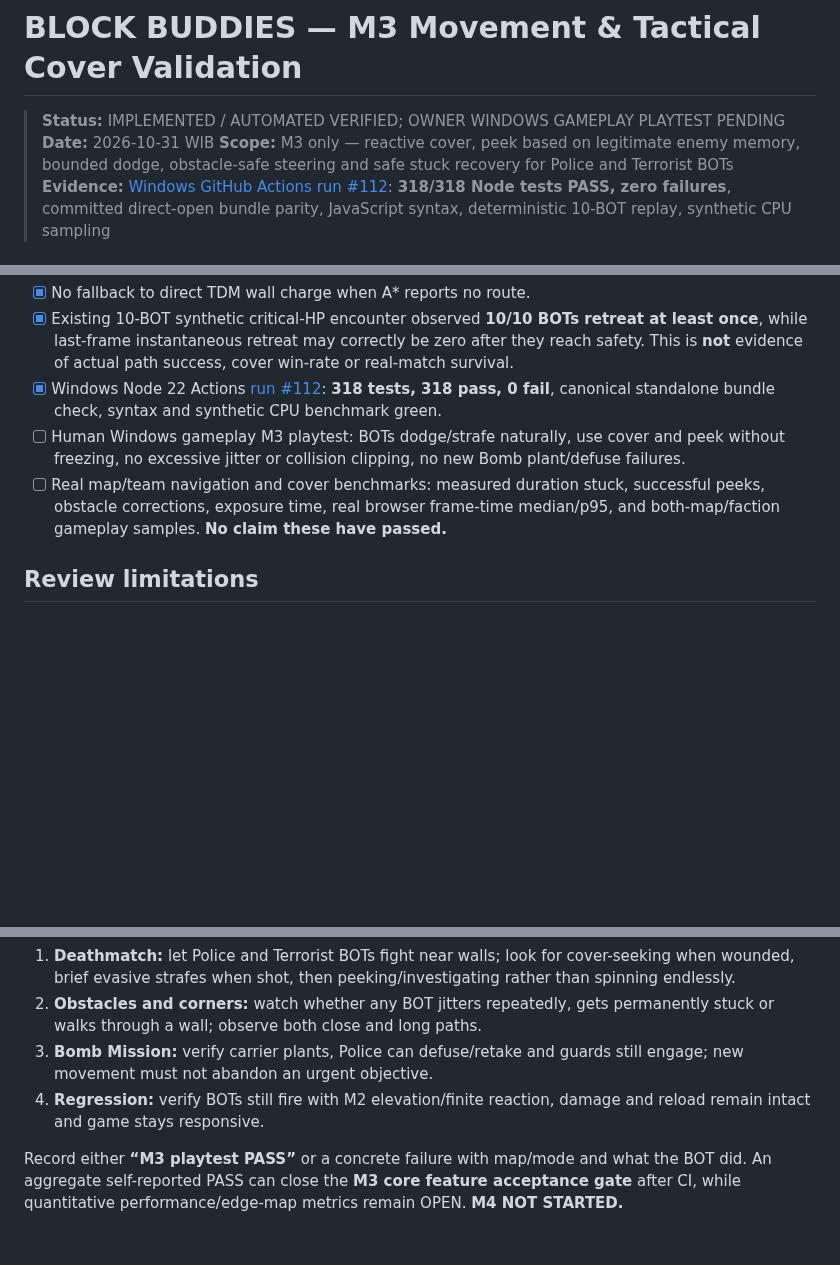
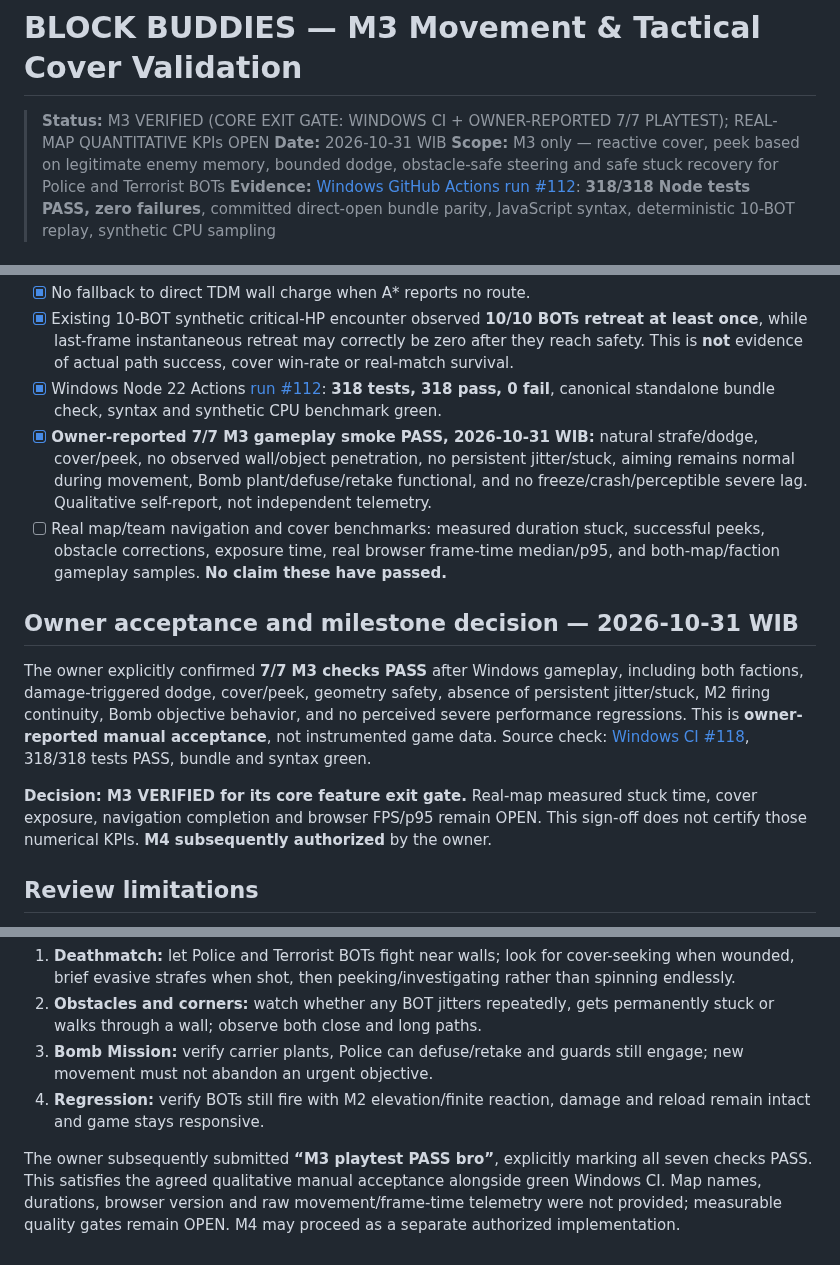
Before and after one commit to Heynode92/blockbudies, a Markdown page: docs/BOT_AI_M3_VALIDATION.md, 3 parts joined by grey strips. Drawn GitHub-style; blank space fills up the shorter version.

Commit message:
docs(bot-m3): verify core gate from owner 7-of-7 playtest and green Windows regression

```diff
--- a/docs/BOT_AI_M3_VALIDATION.md
+++ b/docs/BOT_AI_M3_VALIDATION.md
@@ -1,6 +1,6 @@
 # BLOCK BUDDIES — M3 Movement & Tactical Cover Validation
 
-> **Status:** IMPLEMENTED / AUTOMATED VERIFIED; OWNER WINDOWS GAMEPLAY PLAYTEST PENDING
+> **Status:** M3 VERIFIED (CORE EXIT GATE: WINDOWS CI + OWNER-REPORTED 7/7 PLAYTEST); REAL-MAP QUANTITATIVE KPIs OPEN
 > **Date:** 2026-10-31 WIB
 > **Scope:** M3 only — reactive cover, peek based on legitimate enemy memory, bounded dodge, obstacle-safe steering and safe stuck recovery for Police and Terrorist BOTs
 > **Evidence:** [Windows GitHub Actions run #112](https://github.com/Heynode92/blockbudies/actions/runs/41174449879): **318/318 Node tests PASS, zero failures**, committed direct-open bundle parity, JavaScript syntax, deterministic 10-BOT replay, synthetic CPU sampling
@@ -34,8 +34,14 @@
 - [x] No fallback to direct TDM wall charge when A* reports no route.
 - [x] Existing 10-BOT synthetic critical-HP encounter observed **10/10 BOTs retreat at least once**, while last-frame instantaneous retreat may correctly be zero after they reach safety. This is **not** evidence of actual path success, cover win-rate or real-match survival.
 - [x] Windows Node 22 Actions [run #112](https://github.com/Heynode92/blockbudies/actions/runs/41174449879): **318 tests, 318 pass, 0 fail**, canonical standalone bundle check, syntax and synthetic CPU benchmark green.
-- [ ] Human Windows gameplay M3 playtest: BOTs dodge/strafe naturally, use cover and peek without freezing, no excessive jitter or collision clipping, no new Bomb plant/defuse failures.
+- [x] **Owner-reported 7/7 M3 gameplay smoke PASS, 2026-10-31 WIB:** natural strafe/dodge, cover/peek, no observed wall/object penetration, no persistent jitter/stuck, aiming remains normal during movement, Bomb plant/defuse/retake functional, and no freeze/crash/perceptible severe lag. Qualitative self-report, not independent telemetry.
 - [ ] Real map/team navigation and cover benchmarks: measured duration stuck, successful peeks, obstacle corrections, exposure time, real browser frame-time median/p95, and both-map/faction gameplay samples. **No claim these have passed.**
+
+## Owner acceptance and milestone decision — 2026-10-31 WIB
+
+The owner explicitly confirmed **7/7 M3 checks PASS** after Windows gameplay, including both factions, damage-triggered dodge, cover/peek, geometry safety, absence of persistent jitter/stuck, M2 firing continuity, Bomb objective behavior, and no perceived severe performance regressions. This is **owner-reported manual acceptance**, not instrumented game data. Source check: [Windows CI #118](https://github.com/Heynode92/blockbudies/actions/runs/41174607049), 318/318 tests PASS, bundle and syntax green.
+
+**Decision: M3 VERIFIED for its core feature exit gate.** Real-map measured stuck time, cover exposure, navigation completion and browser FPS/p95 remain OPEN. This sign-off does not certify those numerical KPIs. **M4 subsequently authorized** by the owner.
 
 ## Review limitations
 
@@ -50,4 +56,4 @@ After `git pull origin main`, open `index.html` directly. No runner, Node, WSL,
 3. **Bomb Mission:** verify carrier plants, Police can defuse/retake and guards still engage; new movement must not abandon an urgent objective.
 4. **Regression:** verify BOTs still fire with M2 elevation/finite reaction, damage and reload remain intact and game stays responsive.
 
-Record either **“M3 playtest PASS”** or a concrete failure with map/mode and what the BOT did. An aggregate self-reported PASS can close the **M3 core feature acceptance gate** after CI, while quantitative performance/edge-map metrics remain OPEN. **M4 NOT STARTED.**
+The owner subsequently submitted **“M3 playtest PASS bro”**, explicitly marking all seven checks PASS. This satisfies the agreed qualitative manual acceptance alongside green Windows CI. Map names, durations, browser version and raw movement/frame-time telemetry were not provided; measurable quality gates remain OPEN. M4 may proceed as a separate authorized implementation.
```
